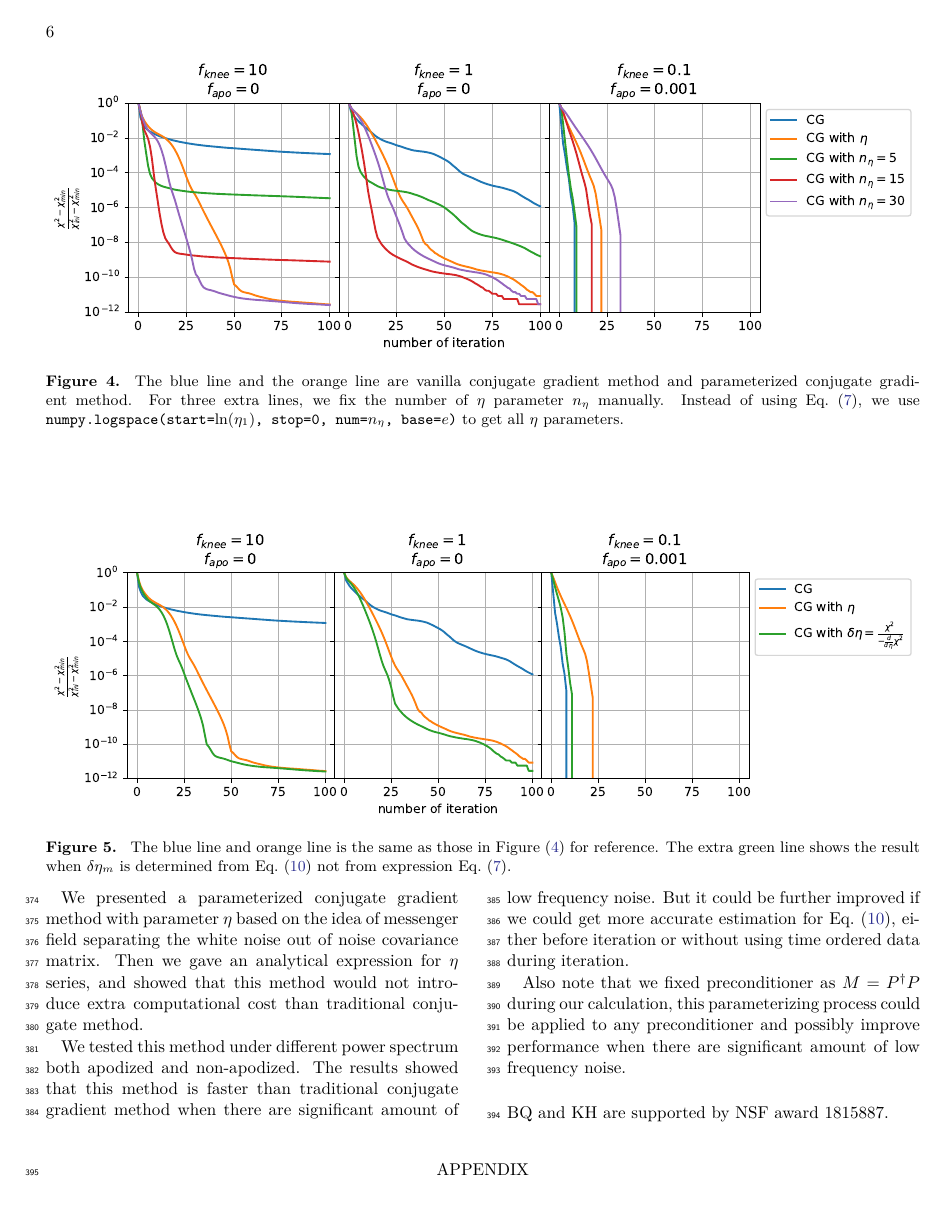
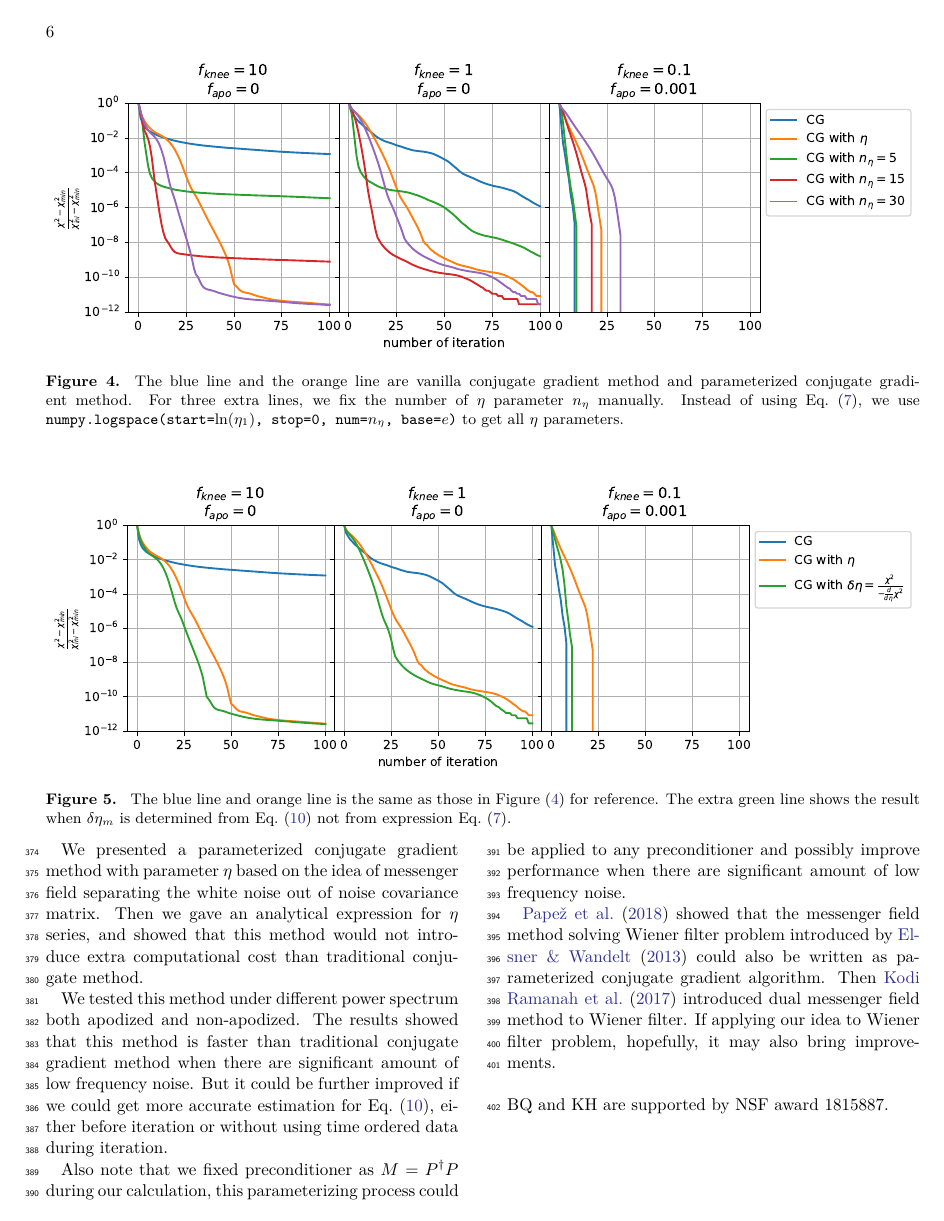
Before and after one commit to Bai-Chiang/CMB_map_making_with_cooling, a LaTeX paper (notes/aastex631/main.tex): page 6 of 8. Compiled offline with XeLaTeX.

Commit message:
update sec:Conclusions

```diff
--- a/notes/aastex631/main.tex
+++ b/notes/aastex631/main.tex
@@ -696,8 +696,11 @@ Also note that we fixed preconditioner as $M = \Pdagger P$ during our calculatio
 this parameterizing process could be applied to any preconditioner and possibly improve performance when
 there are significant amount of low frequency noise.
 
-
-
+\citet{2018A&A...620A..59P} showed that the messenger field method solving Wiener
+filter problem introduced by \cite{2013A&A...549A.111E} could also be written as
+parameterized conjugate gradient algorithm.
+Then \citet{2017MNRAS.468.1782K} introduced dual messenger field method to Wiener filter.
+If applying our idea to Wiener filter problem, hopefully, it may also bring improvements.
 
 
 
```
Also changed, not shown: notes/aastex631/main.pdf, notes/aastex631/main.tex (2 more changed lines).
